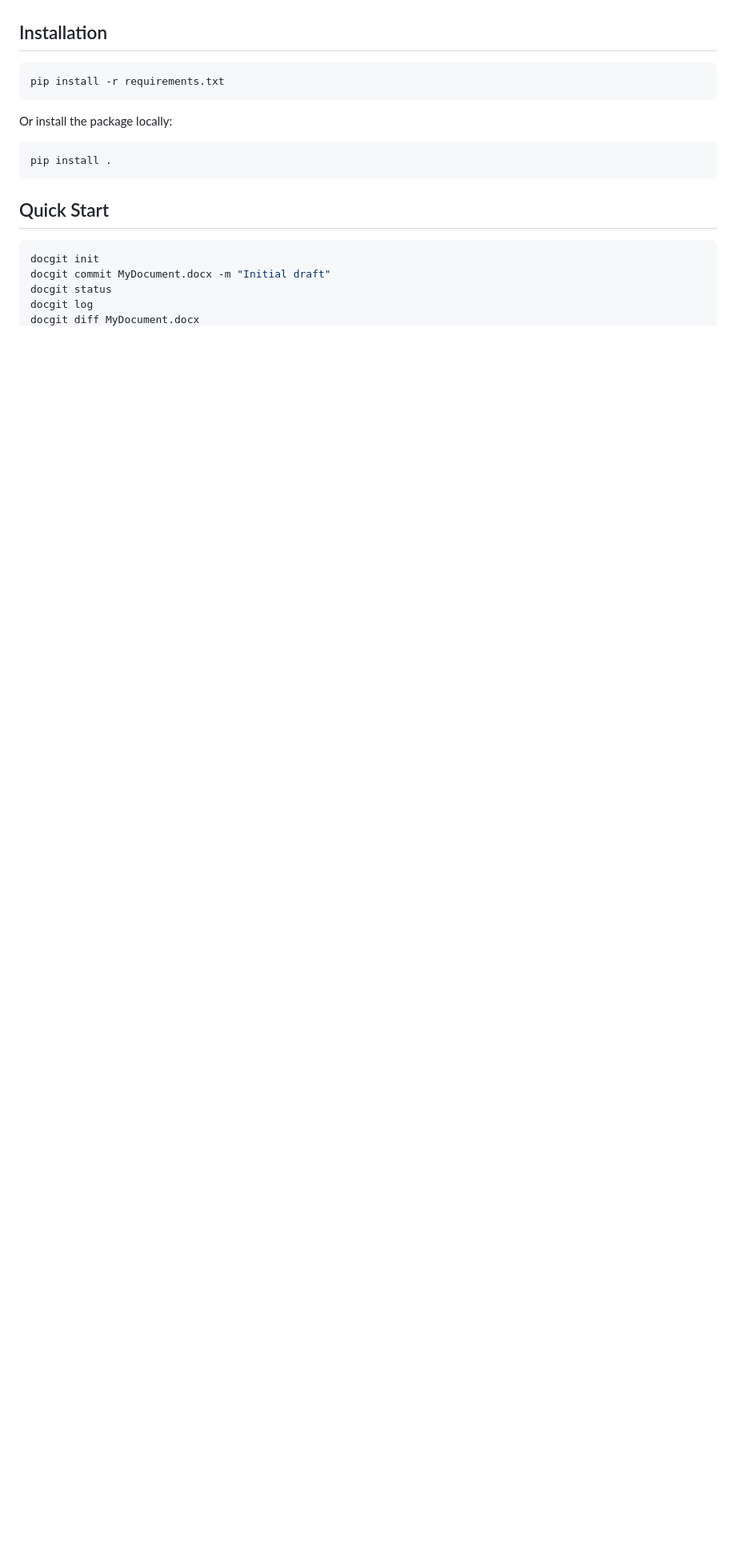
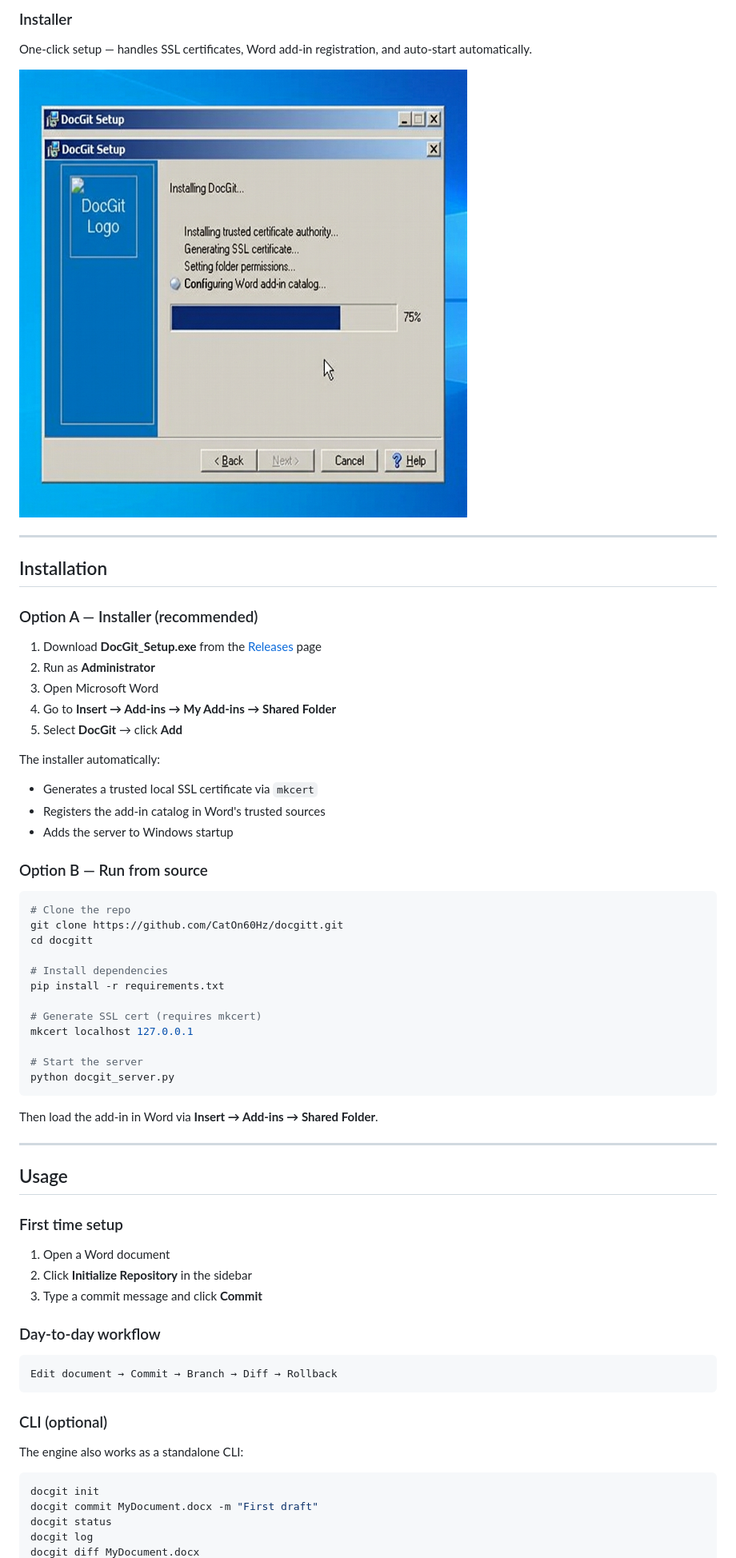
Before and after one commit to CatOn60Hz/docgit, a Markdown page: README.md, the part around one of its changes. Shown at 80% size. GitHub-like rendering; pictures changed too: docs/screenshots/installer.png (added); blank space fills up the shorter version.

Commit message:
docs: rewrite README with screenshots, feature table, and architecture overview

````diff
--- a/README.md
+++ b/README.md
@@ -15,21 +43,64 @@ Docgit is a Git-inspired version control system for Microsoft Word `.docx` files
+### Installer
+One-click setup — handles SSL certificates, Word add-in registration, and auto-start automatically.
+
+![Installer](docs/screenshots/installer.png)
+
+---
 
 ## Installation
 
+### Option A — Installer (recommended)
+
+1. Download **DocGit_Setup.exe** from the [Releases](../../releases) page
+2. Run as **Administrator**
+3. Open Microsoft Word
+4. Go to **Insert → Add-ins → My Add-ins → Shared Folder**
+5. Select **DocGit** → click **Add**
+
+The installer automatically:
+- Generates a trusted local SSL certificate via `mkcert`
+- Registers the add-in catalog in Word's trusted sources
+- Adds the server to Windows startup
+
+### Option B — Run from source
+
 ```bash
+# Clone the repo
+git clone https://github.com/CatOn60Hz/docgitt.git
+cd docgitt
+
+# Install dependencies
 pip install -r requirements.txt
+
+# Generate SSL cert (requires mkcert)
+mkcert localhost 127.0.0.1
+
+# Start the server
+python docgit_server.py
 ```
 
-Or install the package locally:
+Then load the add-in in Word via **Insert → Add-ins → Shared Folder**.
 
-```bash
-pip install .
+---
+
+## Usage
+
+### First time setup
+1. Open a Word document
+2. Click **Initialize Repository** in the sidebar
+3. Type a commit message and click **Commit**
+
+### Day-to-day workflow
+```
+Edit document → Commit → Branch → Diff → Rollback
 ```
 
-## Quick Start
+### CLI (optional)
+The engine also works as a standalone CLI:
 
 ```bash
 docgit init
-docgit commit MyDocument.docx -m "Initial draft"
+docgit commit MyDocument.docx -m "First draft"
 docgit status
 docgit log
 docgit diff MyDocument.docx
````
Also changed, not shown: other parts of README.md (+80 -28 lines), docs/screenshots/diff_viewer.png (added), docs/screenshots/sidebar.png (added).
